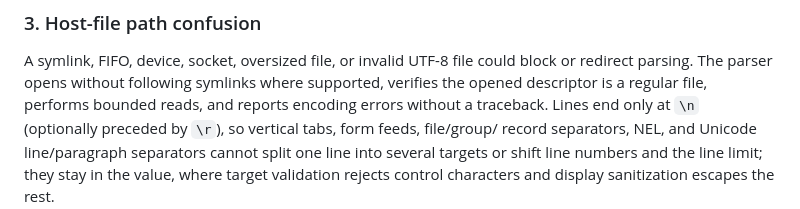
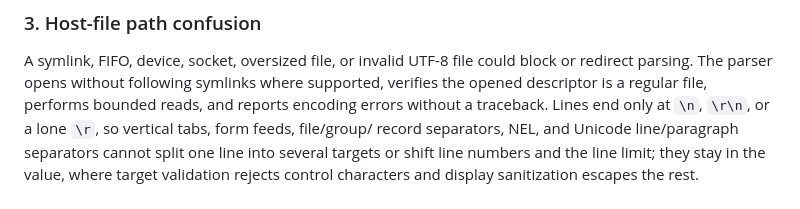
Before and after one commit to inxbit/pinghue, a Markdown page: pinghue-threat-model.md, the part around the change. GitHub-like rendering.

```diff
--- a/pinghue-threat-model.md
+++ b/pinghue-threat-model.md
@@ -131,7 +131,7 @@ A symlink, FIFO, device, socket, oversized file, or invalid UTF-8 file could
 block or redirect parsing. The parser opens without following symlinks where
 supported, verifies the opened descriptor is a regular file, performs bounded
 reads, and reports encoding errors without a traceback. Lines end only at
-`\n` (optionally preceded by `\r`), so vertical tabs, form feeds, file/group/
+`\n`, `\r\n`, or a lone `\r`, so vertical tabs, form feeds, file/group/
 record separators, NEL, and Unicode line/paragraph separators cannot split one
 line into several targets or shift line numbers and the line limit; they stay
 in the value, where target validation rejects control characters and display
```
Also changed, not shown: README.md (+1 -1 lines), security-best-practices-report.md (+1 -1 lines).
